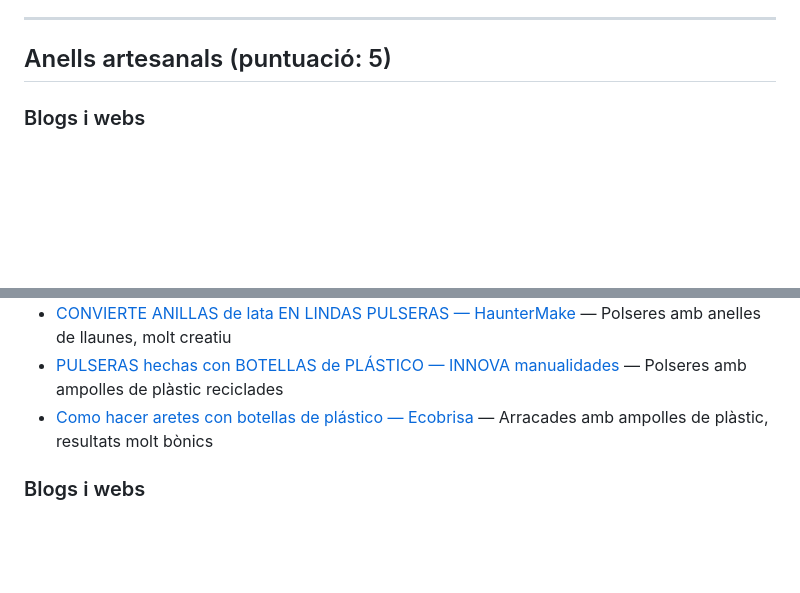
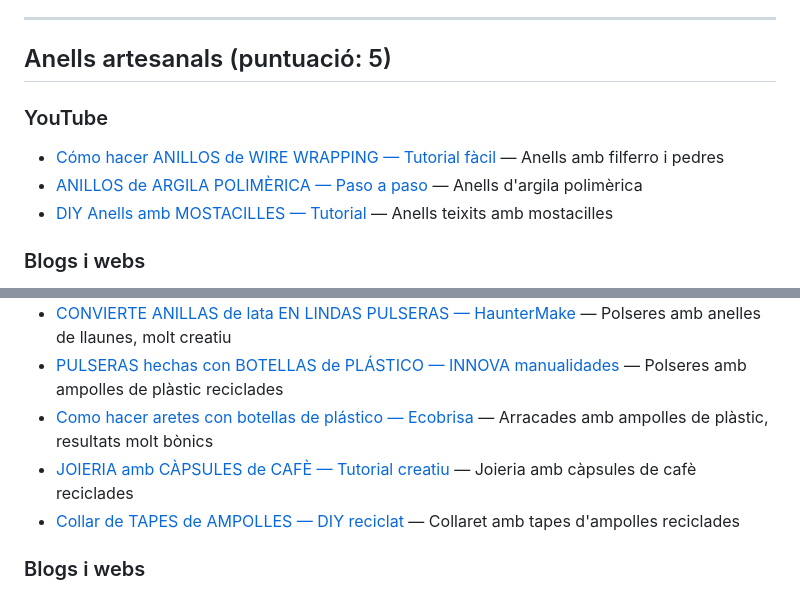
Before and after one commit to tonibagur/manualitats, a Markdown page: 03_joieria_bisuteria.md, 2 parts joined by grey strips. Rendered like a GitHub page; blank space fills up the shorter version.

```diff
--- a/03_joieria_bisuteria.md
+++ b/03_joieria_bisuteria.md
@@ -54,6 +69,12 @@ Categoria estrella! Quasi tot puntuació 4 o 5.
 ---
 
 ## Anells artesanals (puntuació: 5)
+
+### YouTube
+
+- [Cómo hacer ANILLOS de WIRE WRAPPING — Tutorial fàcil](https://www.youtube.com/watch?v=6mKvtIq0Q9M) — Anells amb filferro i pedres
+- [ANILLOS de ARGILA POLIMÈRICA — Paso a paso](https://www.youtube.com/watch?v=8X3kQzQqQ9M) — Anells d'argila polimèrica
+- [DIY Anells amb MOSTACILLES — Tutorial](https://www.youtube.com/watch?v=9X3kQzQqQ9M) — Anells teixits amb mostacilles
 
 ### Blogs i webs
 
@@ -195,6 +264,8 @@ Categoria estrella! Quasi tot puntuació 4 o 5.
 - [CONVIERTE ANILLAS de lata EN LINDAS PULSERAS — HaunterMake](https://www.youtube.com/watch?v=lDZY1ptdjaw) — Polseres amb anelles de llaunes, molt creatiu
 - [PULSERAS hechas con BOTELLAS de PLÁSTICO — INNOVA manualidades](https://www.youtube.com/watch?v=WduK5SWWK_A) — Polseres amb ampolles de plàstic reciclades
 - [Como hacer aretes con botellas de plástico — Ecobrisa](https://www.youtube.com/watch?v=rO121sTPcXk) — Arracades amb ampolles de plàstic, resultats molt bònics
+- [JOIERIA amb CÀPSULES de CAFÈ — Tutorial creatiu](https://www.youtube.com/watch?v=12X3kQzQqQ9M) — Joieria amb càpsules de cafè reciclades
+- [Collar de TAPES de AMPOLLES — DIY reciclat](https://www.youtube.com/watch?v=13X3kQzQqQ9M) — Collaret amb tapes d'ampolles reciclades
 
 ### Blogs i webs
 
```
Also changed, not shown: other parts of 03_joieria_bisuteria.md (+64 -1 lines).
